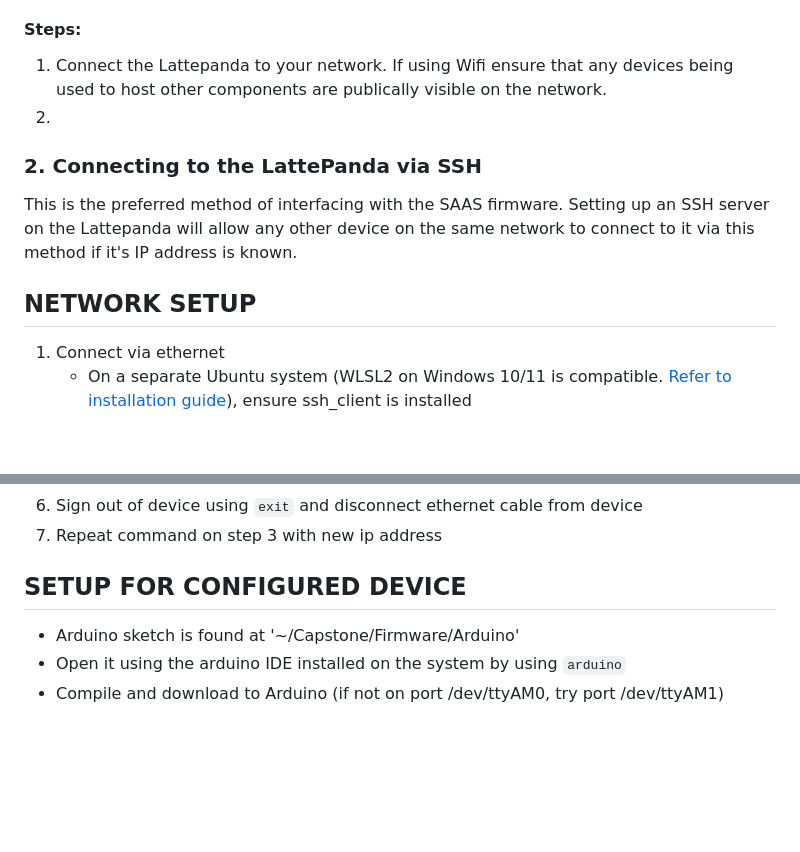
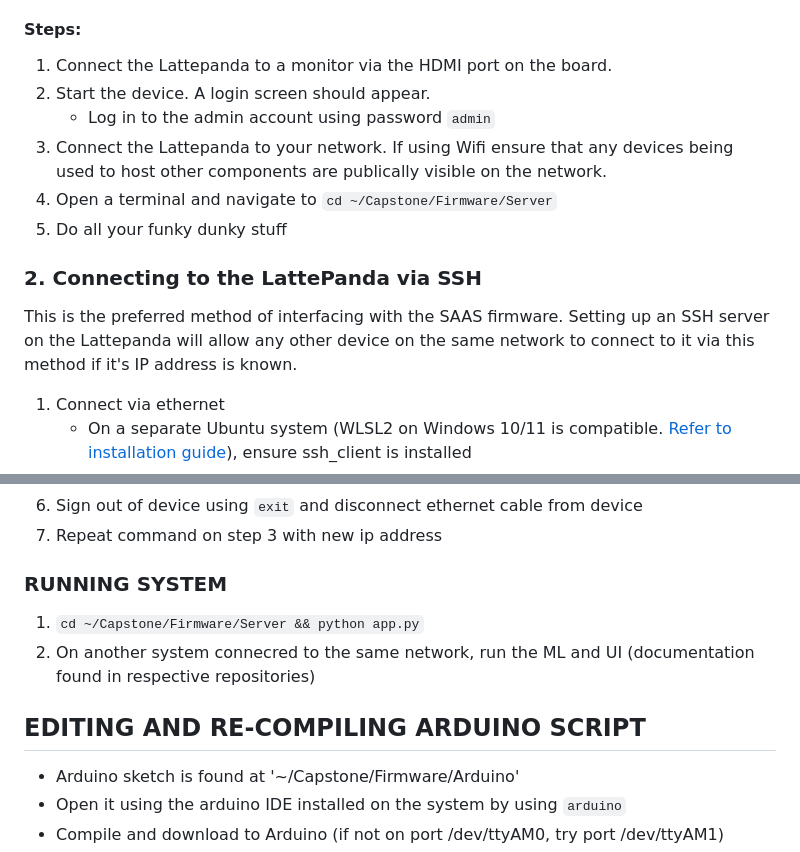
Before and after one commit to SAASAVR/Firmware, a Markdown page: README.md, 2 parts joined by grey strips. GitHub-like rendering; blank space fills up the shorter version.

````diff
--- a/README.md
+++ b/README.md
@@ -15,13 +15,15 @@ This is the easiest way to interface with the SAAS firmware, as it allows for fu
 Some issues may arise using this method however, as there seems to be a problem with graphical elements creating trails when moving around the screen.
 This can make configuration difficult.
 #### Steps:
-1. Connect the Lattepanda to your network. If using Wifi ensure that any devices being used to host other components are publically visible on the network.
-2.
+1. Connect the Lattepanda to a monitor via the HDMI port on the board.
+2. Start the device. A login screen should appear.
+   - Log in to the admin account using password ```admin```
+4. Connect the Lattepanda to your network. If using Wifi ensure that any devices being used to host other components are publically visible on the network.
+5. Open a terminal and navigate to ```cd ~/Capstone/Firmware/Server```
+6. Do all your funky dunky stuff
 
 ### 2. Connecting to the LattePanda via SSH
 This is the preferred method of interfacing with the SAAS firmware. Setting up an SSH server on the Lattepanda will allow any other device on the same network to connect to it via this method if it's IP address is known.
-
-## NETWORK SETUP
 1. Connect via ethernet
    - On a separate Ubuntu system (WLSL2 on Windows 10/11 is compatible. [Refer to installation guide](https://learn.microsoft.com/en-us/windows/wsl/install)), ensure ssh_client is installed
 2. Ensure the LattePanda is turned on.
@@ -38,7 +40,10 @@ This is the preferred method of interfacing with the SAAS firmware. Setting up a
    - Use the ```ifconfig``` command to find the ip address of the device on the network using the wlan0 interface. It will be listed as "inet addr".
 7. Sign out of device using ```exit``` and disconnect ethernet cable from device
 8. Repeat command on step 3 with new ip address
-## SETUP FOR CONFIGURED DEVICE
+### RUNNING SYSTEM
+1. ```cd ~/Capstone/Firmware/Server && python app.py```
+2. On another system connecred to the same network, run the ML and UI (documentation found in respective repositories)
+## EDITING AND RE-COMPILING ARDUINO SCRIPT
 - Arduino sketch is found at '~/Capstone/Firmware/Arduino'
 - Open it using the arduino IDE installed on the system by using ```arduino```
 - Compile and download to Arduino (if not on port /dev/ttyAM0, try port /dev/ttyAM1)
````
